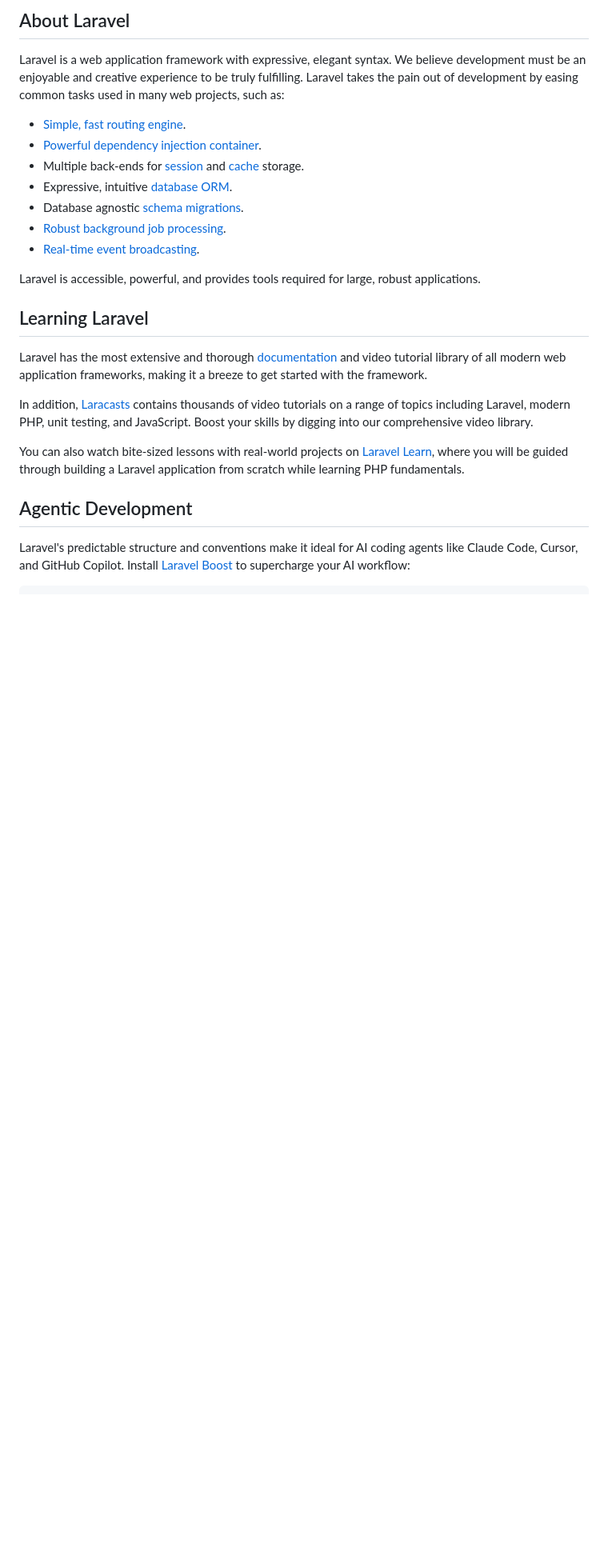
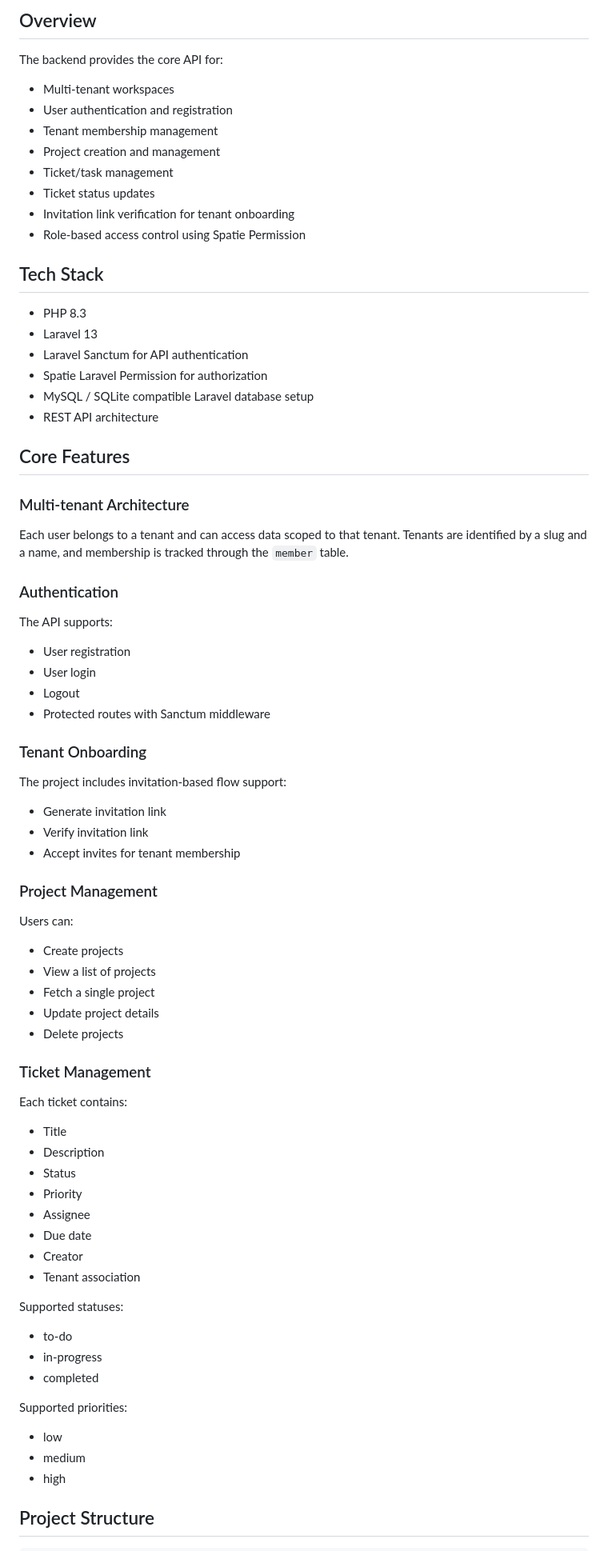
Before and after one commit to Developer-Jayvee/task-management-service, a Markdown page: README.md, the part around one of its changes. Shown at 80% size. Drawn GitHub-style; blank space fills up the shorter version.

Commit message:
fix: readme.md updated

````diff
--- a/README.md
+++ b/README.md
@@ -9,28 +4,84 @@
 
-## About Laravel
+## Overview
 
-Laravel is a web application framework with expressive, elegant syntax. We believe development must be an enjoyable and creative experience to be truly fulfilling. Laravel takes the pain out of development by easing common tasks used in many web projects, such as:
+The backend provides the core API for:
 
-- [Simple, fast routing engine](https://laravel.com/docs/routing).
-- [Powerful dependency injection container](https://laravel.com/docs/container).
-- Multiple back-ends for [session](https://laravel.com/docs/session) and [cache](https://laravel.com/docs/cache) storage.
-- Expressive, intuitive [database ORM](https://laravel.com/docs/eloquent).
-- Database agnostic [schema migrations](https://laravel.com/docs/migrations).
-- [Robust background job processing](https://laravel.com/docs/queues).
-- [Real-time event broadcasting](https://laravel.com/docs/broadcasting).
+- Multi-tenant workspaces
+- User authentication and registration
+- Tenant membership management
+- Project creation and management
+- Ticket/task management
+- Ticket status updates
+- Invitation link verification for tenant onboarding
+- Role-based access control using Spatie Permission
 
-Laravel is accessible, powerful, and provides tools required for large, robust applications.
+## Tech Stack
 
-## Learning Laravel
+- PHP 8.3
+- Laravel 13
+- Laravel Sanctum for API authentication
+- Spatie Laravel Permission for authorization
+- MySQL / SQLite compatible Laravel database setup
+- REST API architecture
 
-Laravel has the most extensive and thorough [documentation](https://laravel.com/docs) and video tutorial library of all modern web application frameworks, making it a breeze to get started with the framework.
+## Core Features
 
-In addition, [Laracasts](https://laracasts.com) contains thousands of video tutorials on a range of topics including Laravel, modern PHP, unit testing, and JavaScript. Boost your skills by digging into our comprehensive video library.
+### Multi-tenant Architecture
 
-You can also watch bite-sized lessons with real-world projects on [Laravel Learn](https://laravel.com/learn), where you will be guided through building a Laravel application from scratch while learning PHP fundamentals.
+Each user belongs to a tenant and can access data scoped to that tenant. Tenants are identified by a slug and a name, and membership is tracked through the `member` table.
 
-## Agentic Development
+### Authentication
 
-Laravel's predictable structure and conventions make it ideal for AI coding agents like Claude Code, Cursor, and GitHub Copilot. Install [Laravel Boost](https://laravel.com/docs/ai) to supercharge your AI workflow:
+The API supports:
+
+- User registration
+- User login
+- Logout
+- Protected routes with Sanctum middleware
+
+### Tenant Onboarding
+
+The project includes invitation-based flow support:
+
+- Generate invitation link
+- Verify invitation link
+- Accept invites for tenant membership
+
+### Project Management
+
+Users can:
+
+- Create projects
+- View a list of projects
+- Fetch a single project
+- Update project details
+- Delete projects
+
+### Ticket Management
+
+Each ticket contains:
+
+- Title
+- Description
+- Status
+- Priority
+- Assignee
+- Due date
+- Creator
+- Tenant association
+
+Supported statuses:
+
+- to-do
+- in-progress
+- completed
+
+Supported priorities:
+
+- low
+- medium
+- high
+
+## Project Structure
 
 ```bash
````
Also changed, not shown: other parts of README.md (+134 -18 lines).
